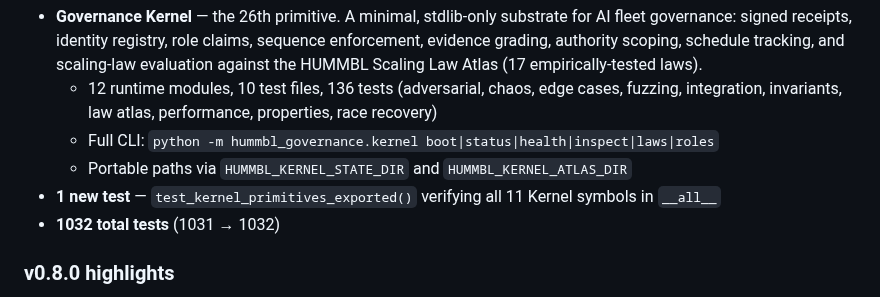
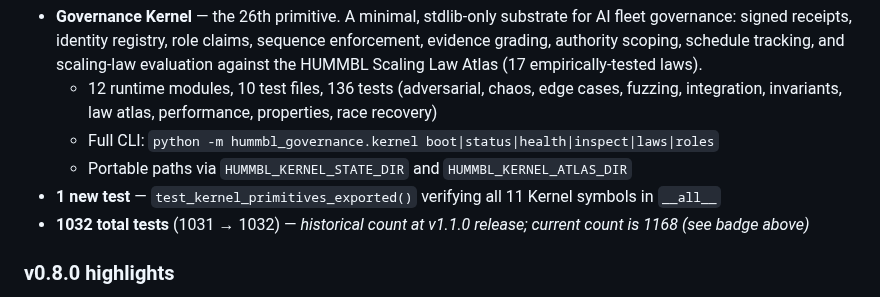
Before and after one commit to hummbl-dev/hummbl-governance, a Markdown page: README.md, the part around the change. GitHub-like rendering.

Commit message:
docs: clarify README test-count as historical in v1.1.0 section (#113)
* chore: fleet-standard migration

* docs: clarify README test-count as historical in v1.1.0 section

The v1.1.0 release notes stated '1032 total tests' which conflicts with
the current badge showing 1168 passing tests. Added a parenthetical
note marking the 1032 count as historical (at v1.1.0 release time),
with a pointer to the current count.

Closes #111

Generated with [Devin](https://devin.ai)

Co-Authored-By: Devin <158243242+devin-ai-integration[bot]@users.noreply.github.com>

---------

Co-authored-by: Claude (agent) <claude@agents.hummbl.io>
Co-authored-by: Devin <158243242+devin-ai-integration[bot]@users.noreply.github.com>

```diff
--- a/README.md
+++ b/README.md
@@ -84,7 +84,7 @@ graph TD
   - Full CLI: `python -m hummbl_governance.kernel boot|status|health|inspect|laws|roles`
   - Portable paths via `HUMMBL_KERNEL_STATE_DIR` and `HUMMBL_KERNEL_ATLAS_DIR`
 - **1 new test** — `test_kernel_primitives_exported()` verifying all 11 Kernel symbols in `__all__`
-- **1032 total tests** (1031 → 1032)
+- **1032 total tests** (1031 → 1032) — _historical count at v1.1.0 release; current count is 1168 (see badge above)_
 
 ### v0.8.0 highlights
 
```
